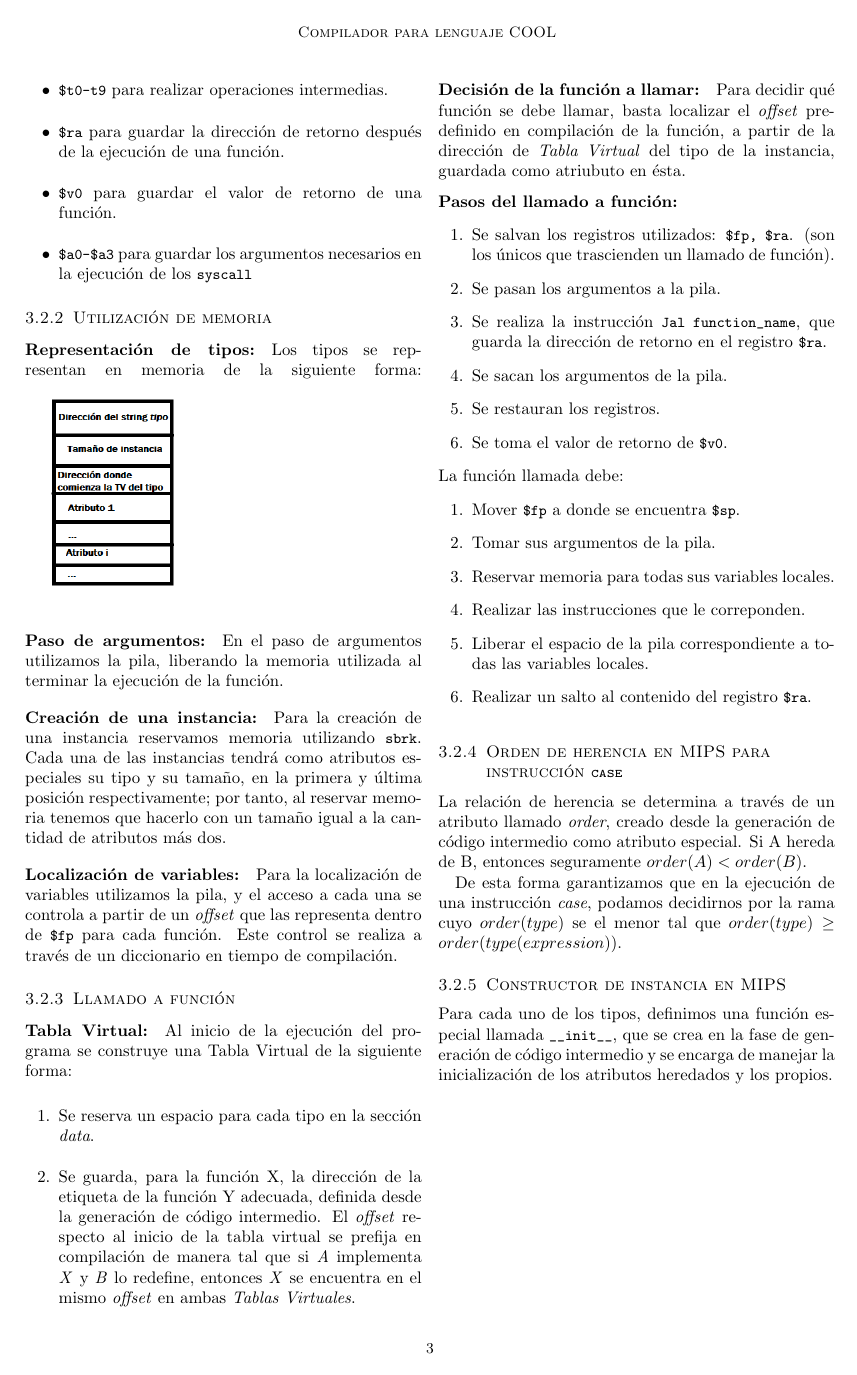
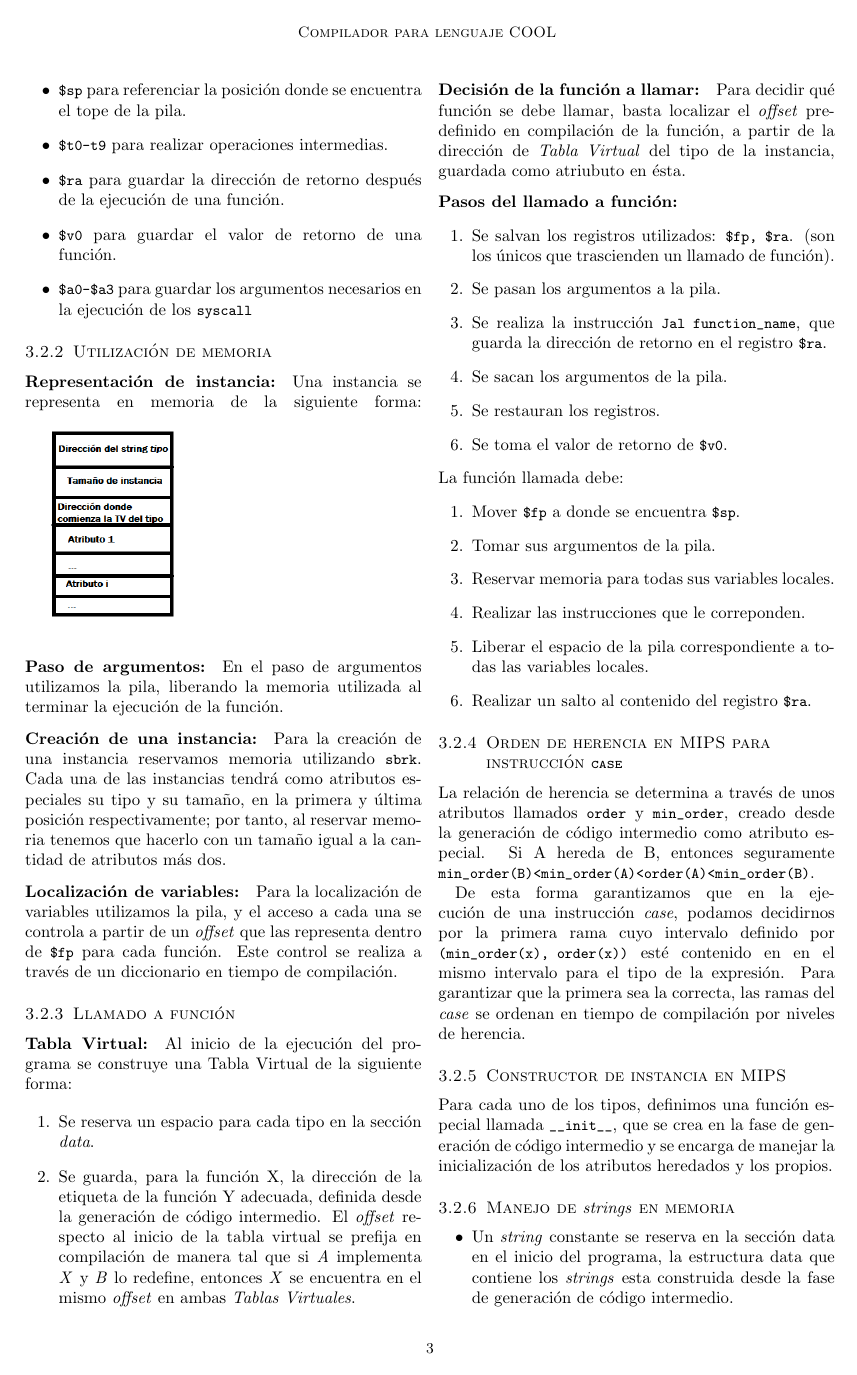
Before and after one commit to TuquiSierra/InformeCompilador, a LaTeX document (document.tex): page 3 of 3 before the commit and page 3 of 4 after it. Compiled offline with pdfLaTeX.

Commit message:
Adding more details

```diff
--- a/document.tex
+++ b/document.tex
@@ -299,8 +302,8 @@ Los registros se utilizaron de la siguiente forma:
 
 \subsubsection{Utilización de memoria}
 
-\subparagraph{Representación de tipos:}
-	Los tipos se representan en memoria de la siguiente forma:
+\subparagraph{Representación de instancia:}
+	Una instancia se representa en memoria de la siguiente forma:
 	\includegraphics[scale=0.7]{Instancia.png}
 
 \subparagraph{Paso de argumentos:}
@@ -343,14 +346,20 @@ Para decidir qué función se debe llamar, basta localizar el \textit{offset} pr
 			\item Liberar el espacio de la pila correspondiente a todas las variables locales.
 			\item Realizar un salto al contenido del registro \lstinline|$ra|.
 		\end{enumerate}
-\label{end}
+
 
 \subsubsection{Orden de herencia en MIPS para instrucción \lstinline|case|}
-La relación de herencia se determina a través de un atributo llamado \textit{order}, creado desde la generación de código intermedio como atributo especial. Si A hereda de B, entonces seguramente $order(A)<order(B)$.
+La relación de herencia se determina a través de unos atributos llamados \lstinline|order| y \lstinline|min_order|, creado desde la generación de código intermedio como atributo especial. Si A hereda de B, entonces seguramente \lstinline|min_order(B)<min_order(A)<order(A)<min_order(B)|.
 
-De esta forma garantizamos que en la ejecución de una instrucción \textit{case}, podamos decidirnos por la rama cuyo $order(type)$ se el menor tal que $order(type)\geq order(type(expression))$.
+De esta forma garantizamos que en la ejecución de una instrucción \textit{case}, podamos decidirnos por la primera rama cuyo intervalo definido por \lstinline|(min_order(x), order(x))| esté contenido en en el mismo intervalo para el tipo de la expresión. Para garantizar que la primera sea la correcta, las ramas del \textit{case} se ordenan en tiempo de compilación por niveles de herencia.
 
 \subsubsection{Constructor de instancia en MIPS}
 
 Para cada uno de los tipos, definimos una función especial llamada \lstinline|__init__|, que se crea en la fase de generación de código intermedio y se encarga de manejar la inicialización de los atributos heredados y los propios.
 
+\subsubsection{Manejo de \textit{strings} en memoria}
+
+\begin{itemize}
+	\item Un \textit{string} constante se reserva en la sección data en el inicio del programa, la estructura data que contiene los \textit{strings} esta construida desde la fase de generación de código intermedio.
+	\item El espacio para guardar un \textit{string} que introduce el usuario se reserva utilizando el \lstinline|syscall| definido por \lstinline|sbrk| con un tamaño de \textit{buffer} de \textit{1024 bytes}.
+	\item El espacio para un \textit{string} resultante de una operación de cadena se reserva con el \lstinline|syscall| definido por \lstinline|sbrk| con el tamaño exacto necesario, que se conoce en ejecución a través de los argumentos del llamado.
```
Also changed, not shown: document.tex (23 more changed lines).
